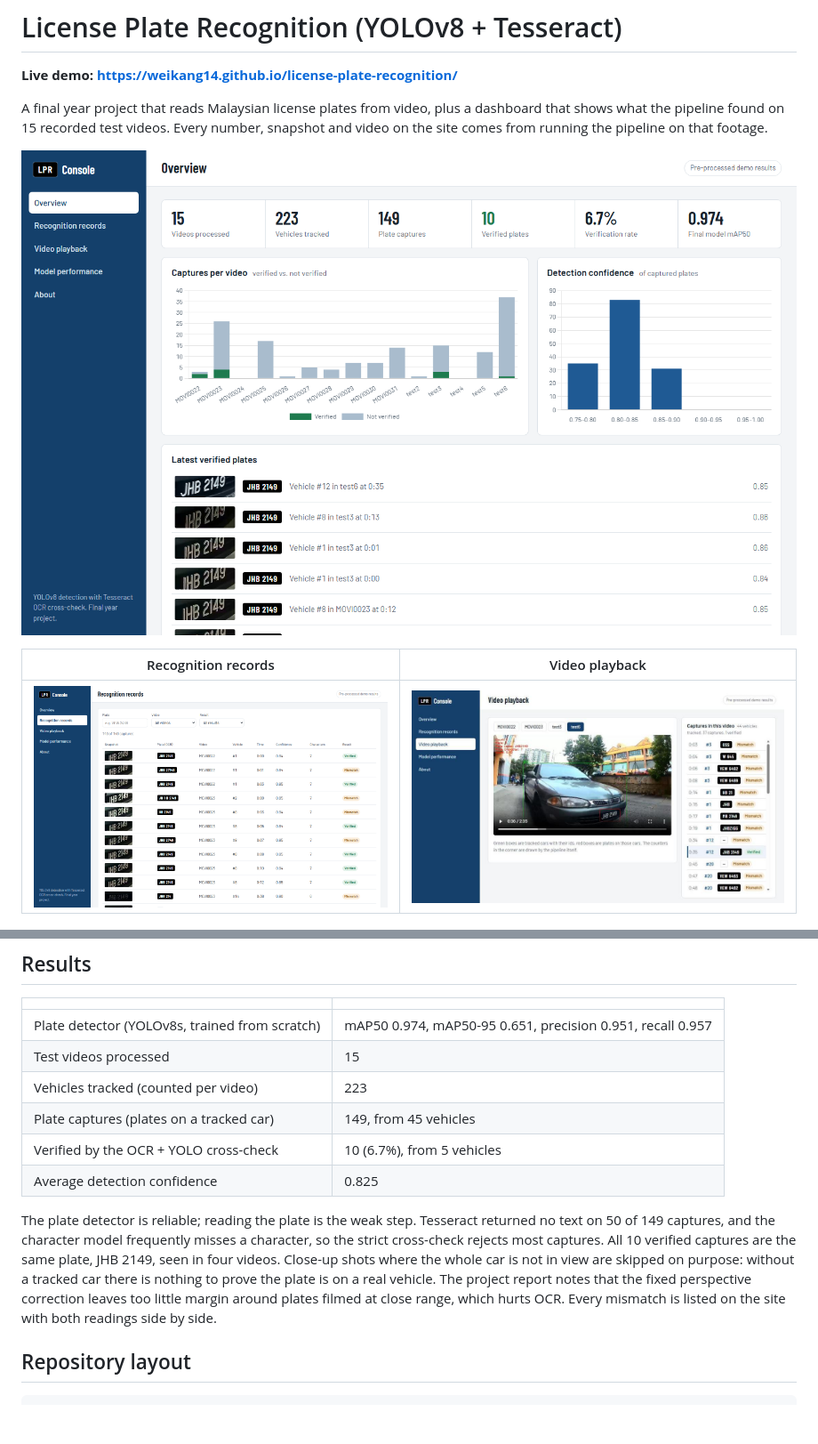
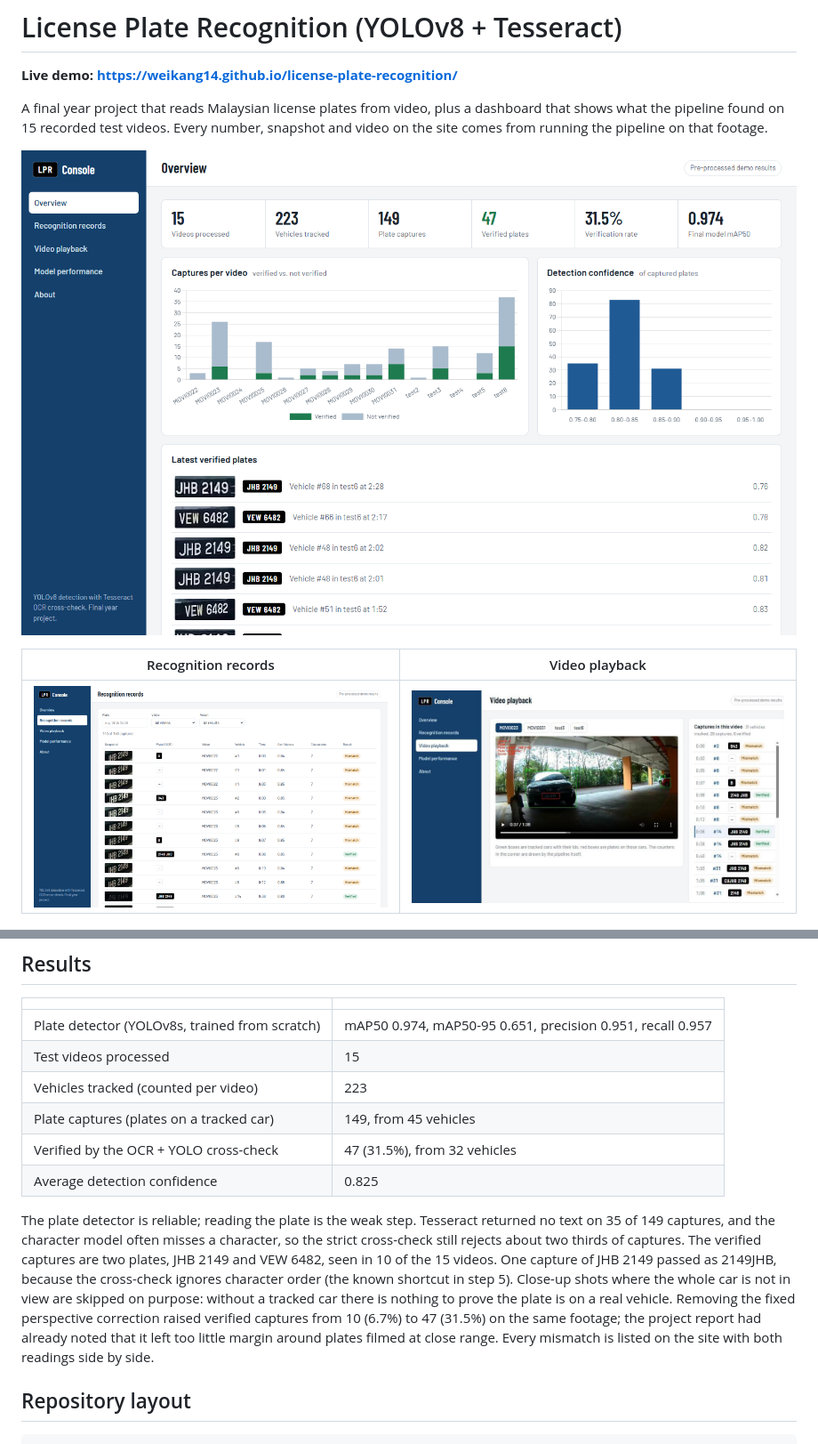
Before and after one commit to weikang14/license-plate-recognition, a Markdown page: README.md, 2 parts joined by grey strips. Shown at 89% size. Rendered like a GitHub page; pictures changed too: docs/screenshots/overview.png, docs/screenshots/records.png, docs/screenshots/videos.png; blank space fills up the shorter version.

```diff
--- a/README.md
+++ b/README.md
@@ -28,10 +28,10 @@ A final year project that reads Malaysian license plates from video, plus a dash
 | Test videos processed | 15 |
 | Vehicles tracked (counted per video) | 223 |
 | Plate captures (plates on a tracked car) | 149, from 45 vehicles |
-| Verified by the OCR + YOLO cross-check | 10 (6.7%), from 5 vehicles |
+| Verified by the OCR + YOLO cross-check | 47 (31.5%), from 32 vehicles |
 | Average detection confidence | 0.825 |
 
-The plate detector is reliable; reading the plate is the weak step. Tesseract returned no text on 50 of 149 captures, and the character model frequently misses a character, so the strict cross-check rejects most captures. All 10 verified captures are the same plate, JHB 2149, seen in four videos. Close-up shots where the whole car is not in view are skipped on purpose: without a tracked car there is nothing to prove the plate is on a real vehicle. The project report notes that the fixed perspective correction leaves too little margin around plates filmed at close range, which hurts OCR. Every mismatch is listed on the site with both readings side by side.
+The plate detector is reliable; reading the plate is the weak step. Tesseract returned no text on 35 of 149 captures, and the character model often misses a character, so the strict cross-check still rejects about two thirds of captures. The verified captures are two plates, JHB 2149 and VEW 6482, seen in 10 of the 15 videos. One capture of JHB 2149 passed as 2149JHB, because the cross-check ignores character order (the known shortcut in step 5). Close-up shots where the whole car is not in view are skipped on purpose: without a tracked car there is nothing to prove the plate is on a real vehicle. Removing the fixed perspective correction raised verified captures from 10 (6.7%) to 47 (31.5%) on the same footage; the project report had already noted that it left too little margin around plates filmed at close range. Every mismatch is listed on the site with both readings side by side.
 
 ## Repository layout
 
```
Also changed, not shown: other parts of README.md (+1 -1 lines), 10 other files.
